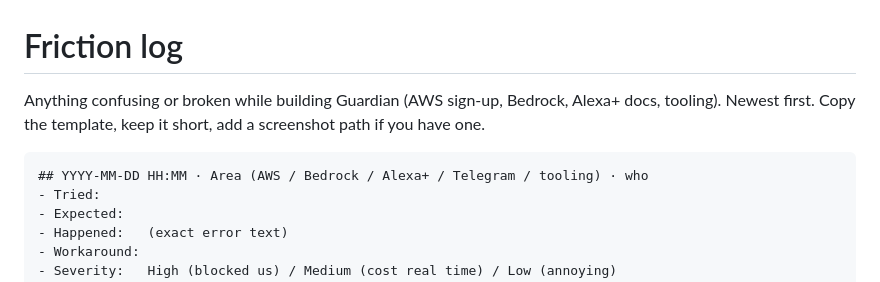
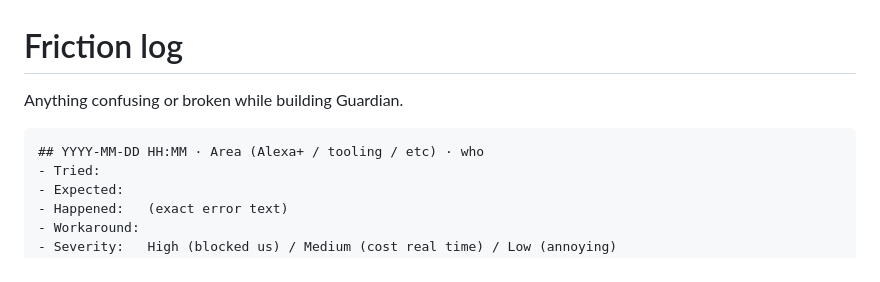
Before and after one commit to Amaanrais/guardian-alexa, a Markdown page: docs/FRICTION_LOG.md, the part around the change. Rendered like a GitHub page.

Commit message:
friction log modified

````diff
--- a/docs/FRICTION_LOG.md
+++ b/docs/FRICTION_LOG.md
@@ -1,10 +1,9 @@
 # Friction log
 
-Anything confusing or broken while building Guardian (AWS sign-up, Bedrock, Alexa+ docs, tooling).
-Newest first. Copy the template, keep it short, add a screenshot path if you have one.
+Anything confusing or broken while building Guardian.
 
 ```
-## YYYY-MM-DD HH:MM · Area (AWS / Bedrock / Alexa+ / Telegram / tooling) · who
+## YYYY-MM-DD HH:MM · Area (Alexa+ / tooling / etc) · who
 - Tried:
 - Expected:
 - Happened:   (exact error text)
````
